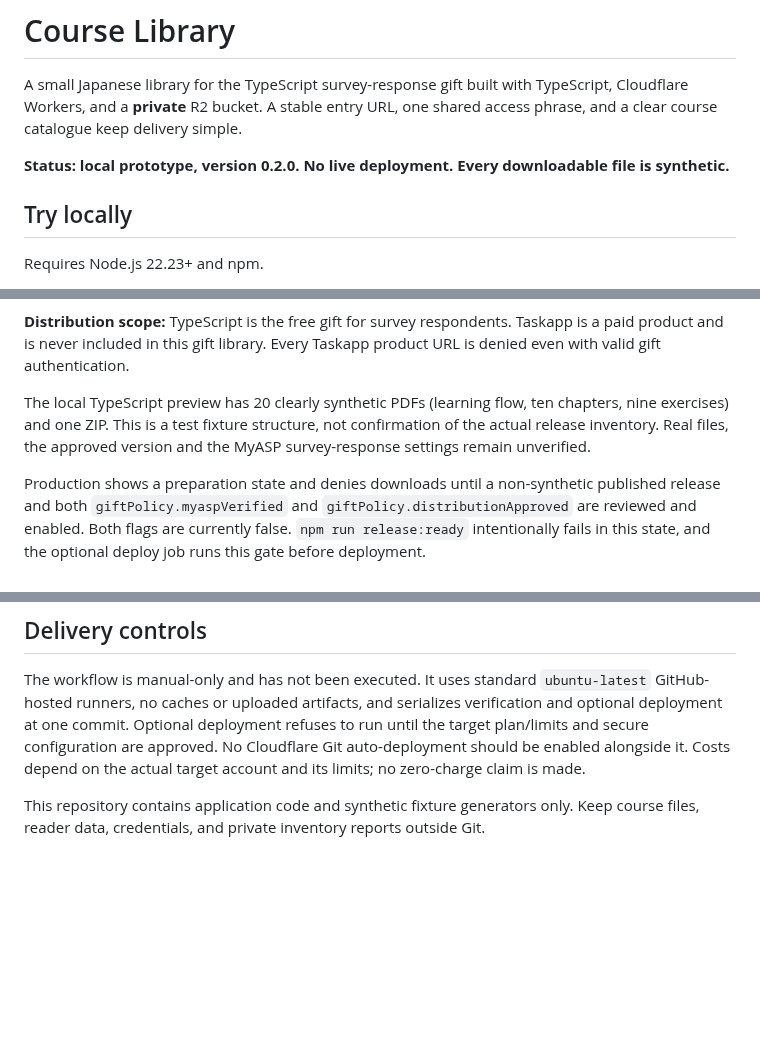
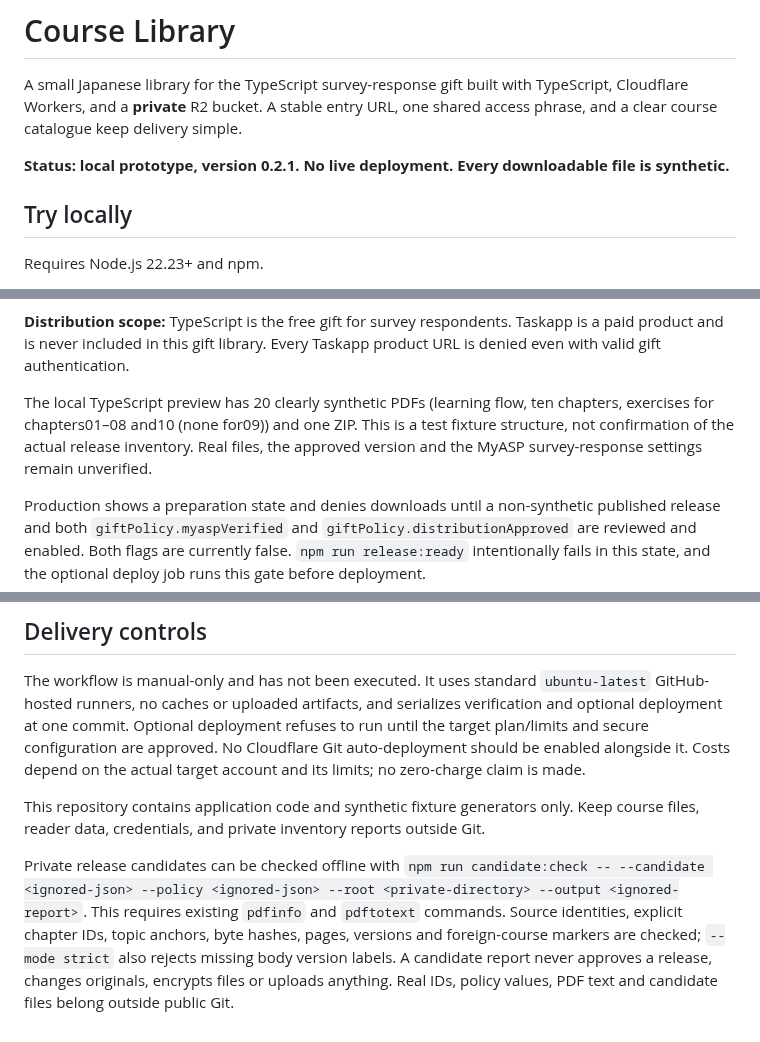
Before and after one commit to kouiso/course-library, a Markdown page: README.md, 3 parts joined by grey strips. Rendered like a GitHub page; blank space fills up the shorter version.

Commit message:
Validate private PDF candidates by explicit chapter identities

```diff
--- a/README.md
+++ b/README.md
@@ -2,7 +2,7 @@
 
 A small Japanese library for the TypeScript survey-response gift built with TypeScript, Cloudflare Workers, and a **private** R2 bucket. A stable entry URL, one shared access phrase, and a clear course catalogue keep delivery simple.
 
-**Status: local prototype, version 0.2.0. No live deployment. Every downloadable file is synthetic.**
+**Status: local prototype, version 0.2.1. No live deployment. Every downloadable file is synthetic.**
 
 ## Try locally
 
@@ -19,7 +19,7 @@ Open `http://127.0.0.1:8797` and enter the **local dummy phrase** `synthetic-dev
 
 **Distribution scope:** TypeScript is the free gift for survey respondents. Taskapp is a paid product and is never included in this gift library. Every Taskapp product URL is denied even with valid gift authentication.
 
-The local TypeScript preview has 20 clearly synthetic PDFs (learning flow, ten chapters, nine exercises) and one ZIP. This is a test fixture structure, not confirmation of the actual release inventory. Real files, the approved version and the MyASP survey-response settings remain unverified.
+The local TypeScript preview has 20 clearly synthetic PDFs (learning flow, ten chapters, exercises for chapters01–08 and10 (none for09)) and one ZIP. This is a test fixture structure, not confirmation of the actual release inventory. Real files, the approved version and the MyASP survey-response settings remain unverified.
 
 Production shows a preparation state and denies downloads until a non-synthetic published release and both `giftPolicy.myaspVerified` and `giftPolicy.distributionApproved` are reviewed and enabled. Both flags are currently false. `npm run release:ready` intentionally fails in this state, and the optional deploy job runs this gate before deployment.
 
@@ -74,3 +74,5 @@ Run `npm run build` first. This opt-in test starts one loopback test runtime, a
 The workflow is manual-only and has not been executed. It uses standard `ubuntu-latest` GitHub-hosted runners, no caches or uploaded artifacts, and serializes verification and optional deployment at one commit. Optional deployment refuses to run until the target plan/limits and secure configuration are approved. No Cloudflare Git auto-deployment should be enabled alongside it. Costs depend on the actual target account and its limits; no zero-charge claim is made.
 
 This repository contains application code and synthetic fixture generators only. Keep course files, reader data, credentials, and private inventory reports outside Git.
+
+Private release candidates can be checked offline with `npm run candidate:check -- --candidate <ignored-json> --policy <ignored-json> --root <private-directory> --output <ignored-report>`. This requires existing `pdfinfo` and `pdftotext` commands. Source identities, explicit chapter IDs, topic anchors, byte hashes, pages, versions and foreign-course markers are checked; `--mode strict` also rejects missing body version labels. A candidate report never approves a release, changes originals, encrypts files or uploads anything. Real IDs, policy values, PDF text and candidate files belong outside public Git.
```
Also changed, not shown: docs/screenshots/desktop-catalogue.png, docs/screenshots/mobile-catalogue.png, 9 other files.
